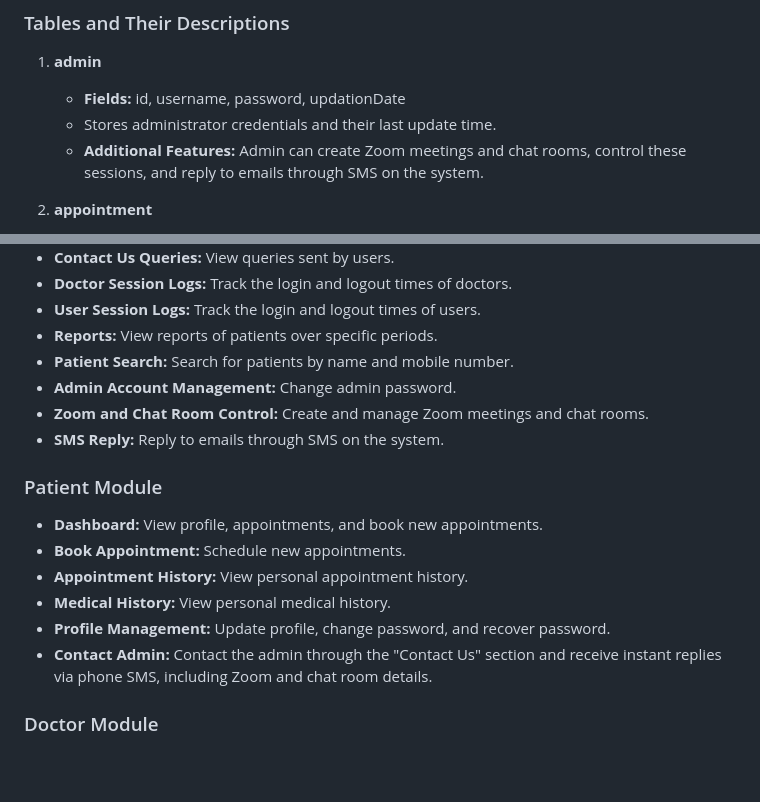
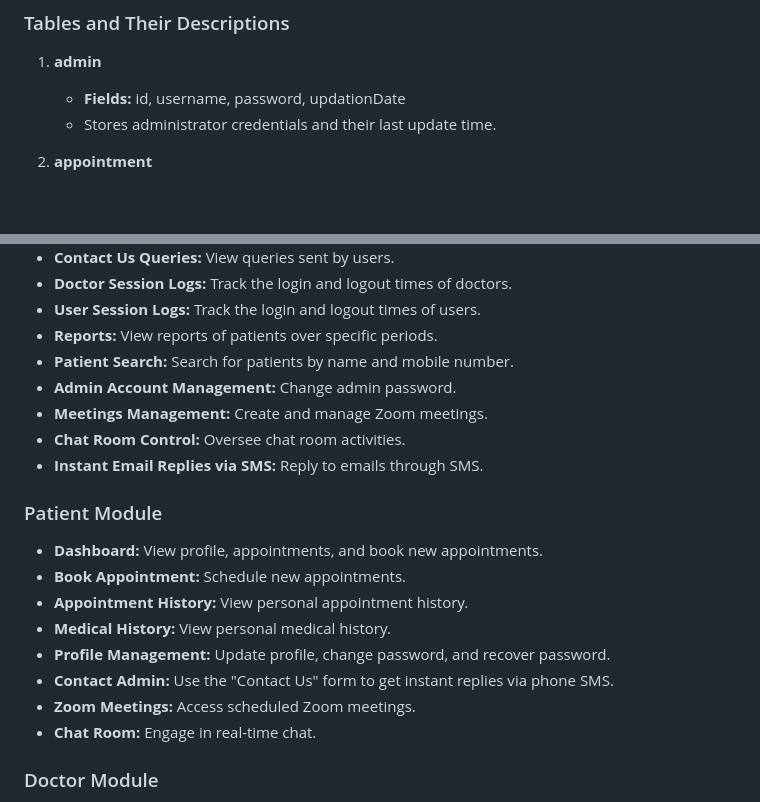
Before and after one commit to Tella86/health_tech, a Markdown page: README.md, 2 parts joined by grey strips. Rendered like a GitHub page; blank space fills up the shorter version.

```diff
--- a/README.md
+++ b/README.md
@@ -17,7 +17,6 @@ The database consists of the following tables:
 1. **admin**
    - **Fields:** id, username, password, updationDate
    - Stores administrator credentials and their last update time.
-   - **Additional Features:** Admin can create Zoom meetings and chat rooms, control these sessions, and reply to emails through SMS on the system.
 
 2. **appointment**
    - **Fields:** id, doctorSpecialization, doctorId, userId, consultancyFees, appointmentDate, appointmentTime, postingDate, userStatus, doctorStatus, updationDate
@@ -82,8 +116,9 @@ The database consists of the following tables:
 - **Reports:** View reports of patients over specific periods.
 - **Patient Search:** Search for patients by name and mobile number.
 - **Admin Account Management:** Change admin password.
-- **Zoom and Chat Room Control:** Create and manage Zoom meetings and chat rooms.
-- **SMS Reply:** Reply to emails through SMS on the system.
+- **Meetings Management:** Create and manage Zoom meetings.
+- **Chat Room Control:** Oversee chat room activities.
+- **Instant Email Replies via SMS:** Reply to emails through SMS.
 
 ### Patient Module
 - **Dashboard:** View profile, appointments, and book new appointments.
@@ -91,7 +126,9 @@ The database consists of the following tables:
 - **Appointment History:** View personal appointment history.
 - **Medical History:** View personal medical history.
 - **Profile Management:** Update profile, change password, and recover password.
-- **Contact Admin:** Contact the admin through the "Contact Us" section and receive instant replies via phone SMS, including Zoom and chat room details.
+- **Contact Admin:** Use the "Contact Us" form to get instant replies via phone SMS.
+- **Zoom Meetings:** Access scheduled Zoom meetings.
+- **Chat Room:** Engage in real-time chat.
 
 ### Doctor Module
 - **Dashboard:** View profile and online appointments.
```
Also changed, not shown: other parts of README.md (+36 -1 lines).
